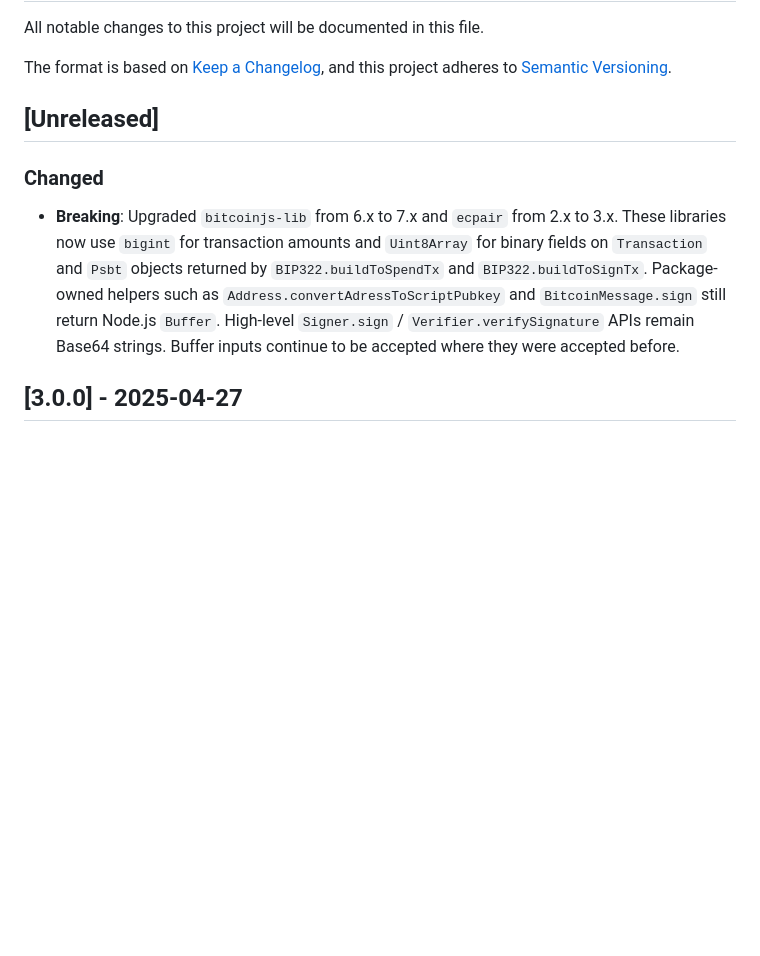
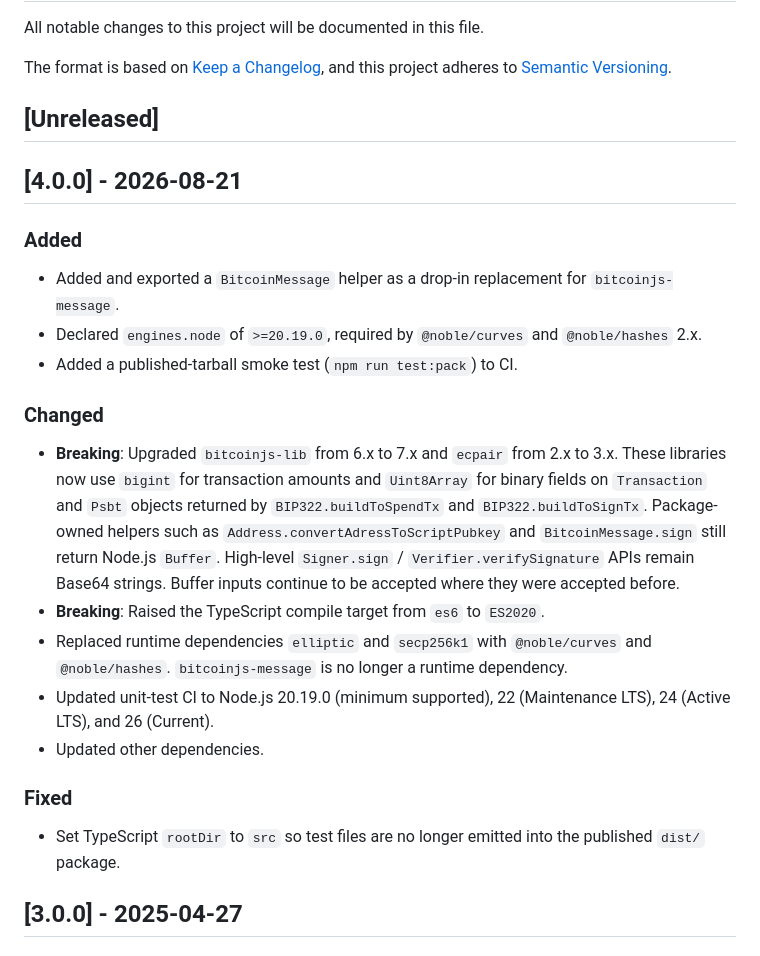
Before and after one commit to ACken2/bip322-js, a Markdown page: CHANGELOG.md, the part around the change. GitHub-like rendering; blank space fills up the shorter version.

Commit message:
Update CHANGELOG for version 4.0.0 with new features, breaking changes, and fixes

```diff
--- a/CHANGELOG.md
+++ b/CHANGELOG.md
@@ -7,9 +7,25 @@ and this project adheres to [Semantic Versioning](https://semver.org/spec/v2.0.0
 
 ## [Unreleased]
 
+## [4.0.0] - 2026-08-21
+
+### Added
+
+- Added and exported a `BitcoinMessage` helper as a drop-in replacement for `bitcoinjs-message`.
+- Declared `engines.node` of `>=20.19.0`, required by `@noble/curves` and `@noble/hashes` 2.x.
+- Added a published-tarball smoke test (`npm run test:pack`) to CI.
+
 ### Changed
 
 - **Breaking**: Upgraded `bitcoinjs-lib` from 6.x to 7.x and `ecpair` from 2.x to 3.x. These libraries now use `bigint` for transaction amounts and `Uint8Array` for binary fields on `Transaction` and `Psbt` objects returned by `BIP322.buildToSpendTx` and `BIP322.buildToSignTx`. Package-owned helpers such as `Address.convertAdressToScriptPubkey` and `BitcoinMessage.sign` still return Node.js `Buffer`. High-level `Signer.sign` / `Verifier.verifySignature` APIs remain Base64 strings. Buffer inputs continue to be accepted where they were accepted before.
+- **Breaking**: Raised the TypeScript compile target from `es6` to `ES2020`.
+- Replaced runtime dependencies `elliptic` and `secp256k1` with `@noble/curves` and `@noble/hashes`. `bitcoinjs-message` is no longer a runtime dependency.
+- Updated unit-test CI to Node.js 20.19.0 (minimum supported), 22 (Maintenance LTS), 24 (Active LTS), and 26 (Current).
+- Updated other dependencies.
+
+### Fixed
+
+- Set TypeScript `rootDir` to `src` so test files are no longer emitted into the published `dist/` package.
 
 ## [3.0.0] - 2025-04-27
 
```
